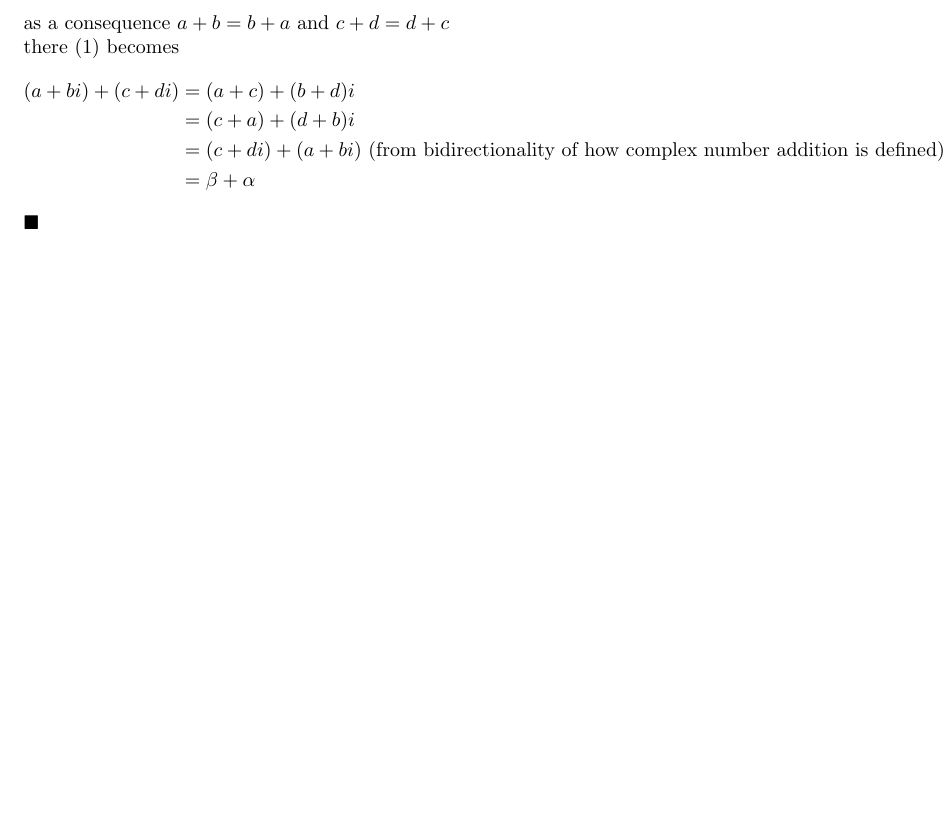
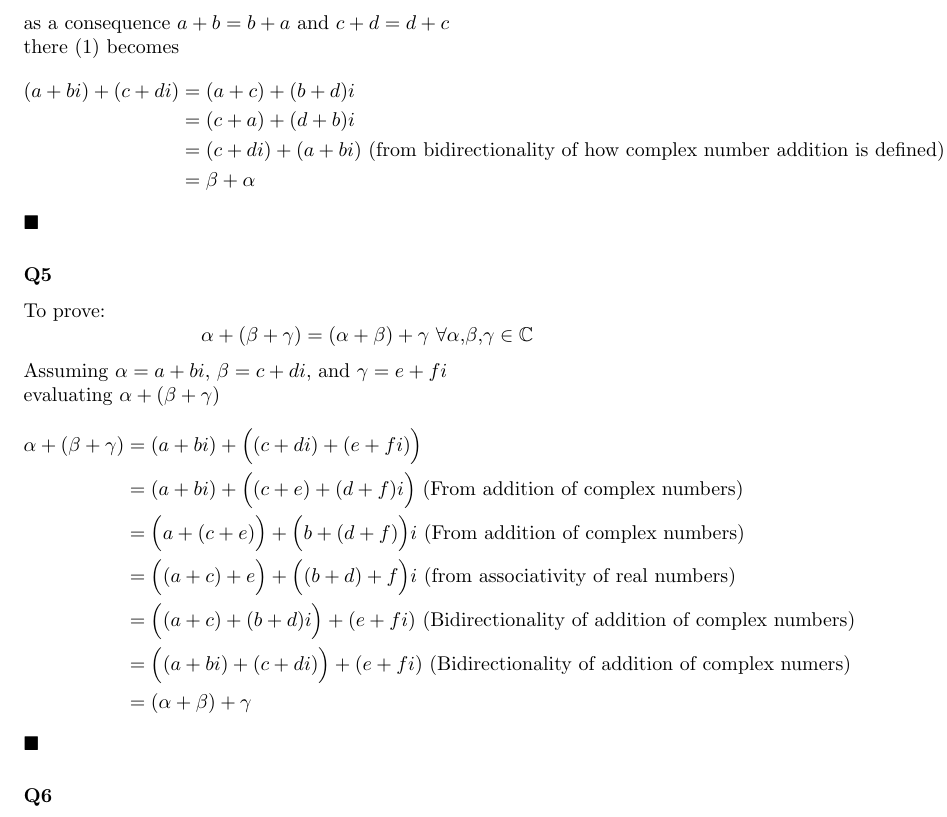
Before and after one commit to metric-space/LA-done-right-exercises, a LaTeX document (1/A/main.tex): part of page 2 of 2, cut so that both start at the same text, the shorter picture padded with empty space. Compiled offline with pdfLaTeX.

Commit message:
Lession 1 Q5 solution added

```diff
--- a/1/A/main.tex
+++ b/1/A/main.tex
@@ -62,6 +62,27 @@ there $(1)$ becomes
 \end{equation*}
 $\blacksquare$
 
+\subsubsection*{Q5}
+To prove:
+\begin{equation*}
+    \alpha + \left( \beta + \gamma \right) = \left( \alpha + \beta \right) + \gamma \textrm{ }\forall \alpha \textrm{,} \beta \textrm{,} \gamma \in \mathbb{C}
+\end{equation*}
+Assuming $\alpha = a + bi$, $\beta = c + di$, and $\gamma = e + fi$ \\
+evaluating $\alpha + \left( \beta + \gamma \right)$
+\begin{equation*}
+    \begin{split}
+        \alpha + \left( \beta + \gamma \right) &= (a + bi) + \Big( (c + di ) + (e + fi) \Big) \\
+                                               &= (a + bi) + \Big( (c + e) + (d + f)i \Big)  \textrm{ (From addition of complex numbers)}\\
+                                               &=  \Big(a + ( c + e) \Big) + \Big( b + ( d + f) \Big) i\textrm{ (From addition of complex numbers)} \\
+                                               &= \Big( (a + c) + e \Big) + \Big( (b + d) + f \Big) i\textrm{  (from associativity of real numbers)} \\
+                                               &= \Big( (a + c) + (b +d )i \Big) + (e + fi) \textrm{ (Bidirectionality of addition of complex numbers)} \\
+                                               &= \Big( (a+ bi) + (c + di) \Big) + (e + fi) \textrm{ (Bidirectionality of addition of complex numers)} \\
+                                               &= (\alpha + \beta) + \gamma
+    \end{split}
+\end{equation*}
+$\blacksquare$
+
+\subsubsection*{Q6}
 
 
 
```
Also changed, not shown: 1/A/A.pdf.
